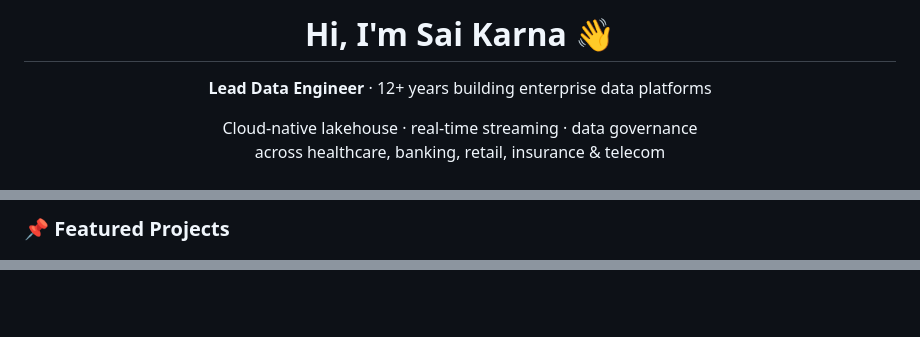
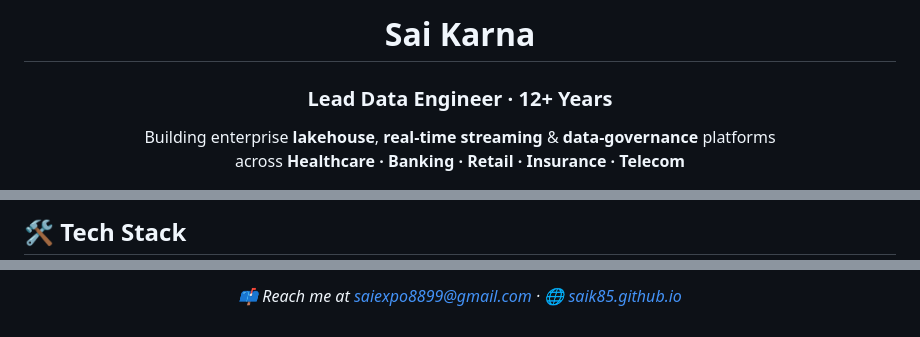
Before and after one commit to saik85/saik85, a Markdown page: README.md, 3 parts joined by grey strips. Drawn GitHub-style.

```diff
--- a/README.md
+++ b/README.md
@@ -1,5 +1,9 @@
-<h1 align="center">Hi, I'm Sai Karna 👋</h1>
-<p align="center"><b>Lead Data Engineer</b> · 12+ years building enterprise data platforms</p>
-<p align="center">Cloud-native lakehouse · real-time streaming · data governance<br/>across healthcare, banking, retail, insurance & telecom</p>
+<!-- ===================== HEADER ===================== -->
+<h1 align="center">Sai Karna</h1>
+<h3 align="center">Lead Data Engineer · 12+ Years</h3>
+<p align="center">
+  Building enterprise <b>lakehouse</b>, <b>real-time streaming</b> &amp; <b>data-governance</b> platforms<br/>
+  across <b>Healthcare · Banking · Retail · Insurance · Telecom</b>
+</p>
 
 <p align="center">
@@ -39,3 +41,4 @@ I design and modernize **lakehouse, real-time streaming, and data-governance** p
 
-### 📌 Featured Projects
+<!-- ===================== SKILLS ===================== -->
+## 🛠️ Tech Stack
 
@@ -57 +88,3 @@ I design and modernize **lakehouse, real-time streaming, and data-governance** p
 </p>
+
+<p align="center"><i>📫 Reach me at <a href="mailto:saiexpo8899@gmail.com">saiexpo8899@gmail.com</a> · 🌐 <a href="https://saik85.github.io/">saik85.github.io</a></i></p>
```
Also changed, not shown: other parts of README.md (+59 -33 lines).
